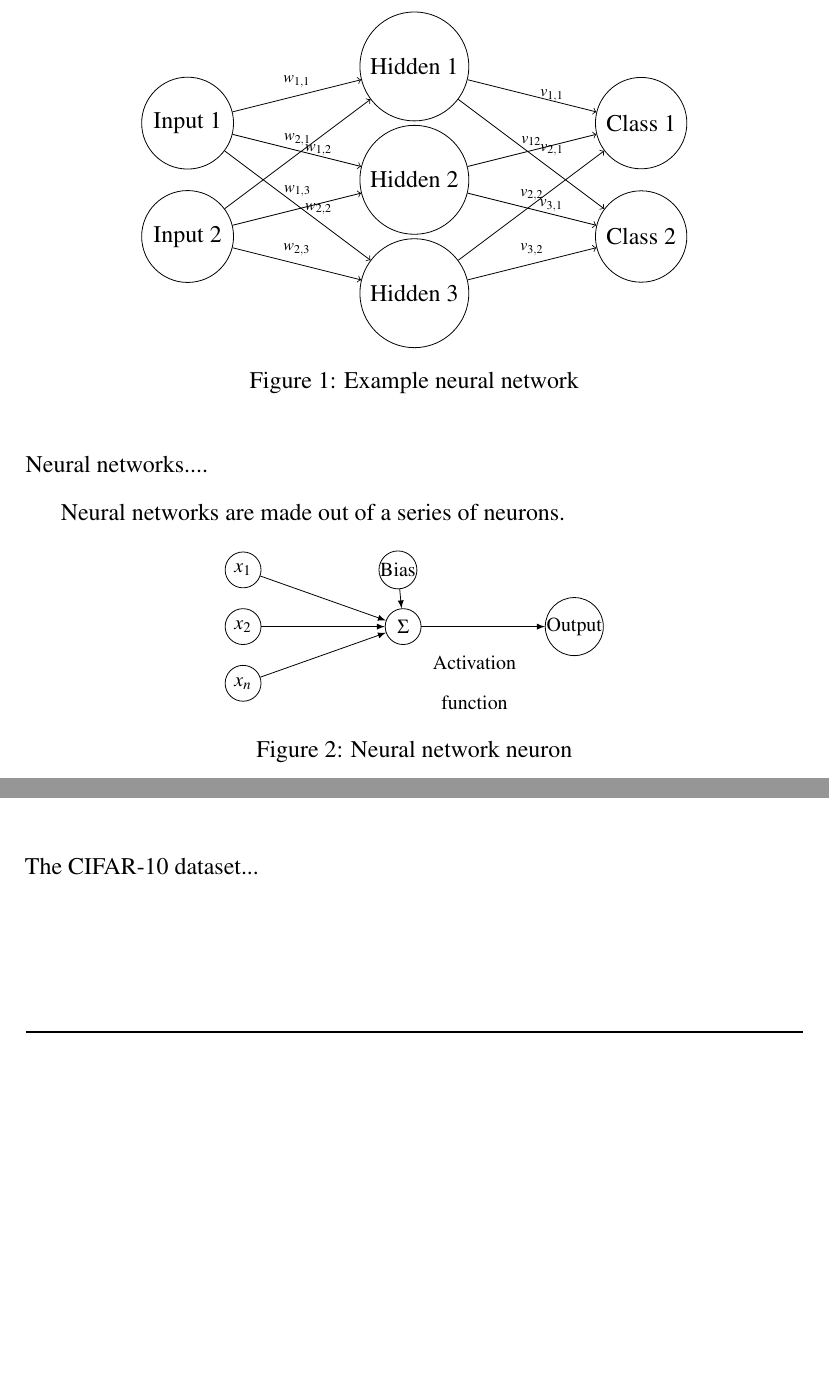
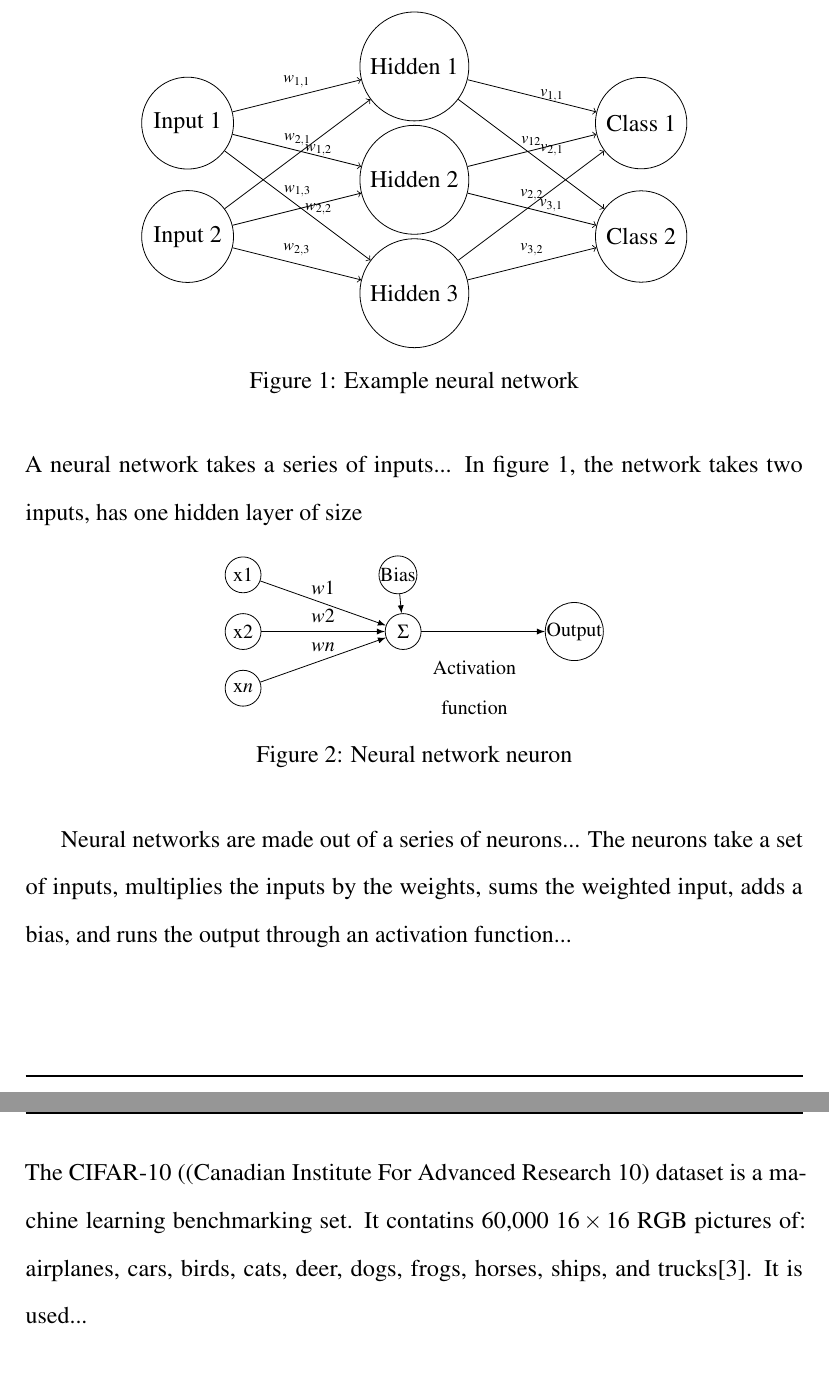
Before and after one commit to tbogoodnews/BNN-final-project, a LaTeX paper (Paper/paper.tex): two parts of pages 3 and 6 of 9 before the commit and two parts of pages 3 and 7 of 9 after it, joined at a grey line, cut so that both start at the same text, the shorter picture padded with empty space. Compiled offline with pdfLaTeX.

Commit message:
Updated notebook

```diff
--- a/Paper/paper.tex
+++ b/Paper/paper.tex
@@ -144,9 +145,9 @@
 \end{figure}
 
-Neural networks....
+A neural network takes a series of inputs... In figure \ref{fig:example-nn}, the network takes two inputs, has one hidden layer of size
 
 
-Neural networks are made out of a series of neurons.
+
 \begin{figure}[H]
 	\centering
 	\begin{tikzpicture}[
@@ -162,9 +163,9 @@ Neural networks are made out of a series of neurons.
 		% Draw the neuron
 		\node [neuron] (neuron) at (0,0) {$\Sigma$};
 		% Draw the input nodes and labels
-		\foreach \i/\txt in {1/$x_1$,2/$x_2$,3/$x_n$} {
-			\node [neuron,left=of neuron] (input\i) at (-1.5,-\i +2) {\txt};
-			\draw[->] (input\i) -- node[above] {} (neuron);
+		\foreach \i/\txt in {1/$1$,2/$2$,3/$n$} {
+			\node [neuron,left=of neuron] (input\i) at (-1.5,-\i +2) {x\txt};
+			\draw[->] (input\i) -- node[above] {$w$\txt} (neuron);
 		}
 		% Draw the bias node and label
 		\node [neuron,left=of neuron] (bias) at (1.25,1) {Bias};
@@ -185,7 +186,10 @@ Neural networks are made out of a series of neurons.
 
 	\end{tikzpicture}
 	\caption{Neural network neuron}
+	\label{fig:neuron}
 \end{figure}
+
+Neural networks are made out of a series of neurons... The neurons take a set of inputs, multiplies the inputs by the weights, sums the weighted input, adds a bias, and runs the output through an activation function...
 
 \subsection{Convolutional Neural Networks }
 
@@ -193,5 +197,6 @@ Neural networks are made out of a series of neurons.
 	\centering
 	\includegraphics[width=.8\textwidth]{../Images/big-pic-cnn.jpg}
 	\caption{CNN pipeline \cite{eli5CNN}}
+	\label{fig:cnn-pipeline}
 \end{figure}
 
@@ -233,7 +242,7 @@ We use a BCNN implementation from \href{https://github.com/kumar-shridhar/PyTorc
 	\caption{Example CIFAR-10 images \cite{cifar10}}
 \end{figure}
 
-The CIFAR-10 dataset...
+The CIFAR-10 ((Canadian Institute For Advanced Research 10) dataset is a machine learning benchmarking set. It contatins 60,000 $16 \times 16$ RGB pictures of: airplanes, cars, birds, cats, deer, dogs, frogs, horses, ships, and trucks\cite{cifar10}. It is used...
 
 
 \subsection{Hyperparamaters}
```
Also changed, not shown: Presentation/bayesian-neural-networks.tex (+2 -0 lines), Paper/paper.pdf, Paper/paper.tex (21 more changed lines), 2 other files. Lines whose indentation alone changed are shown as unchanged.
